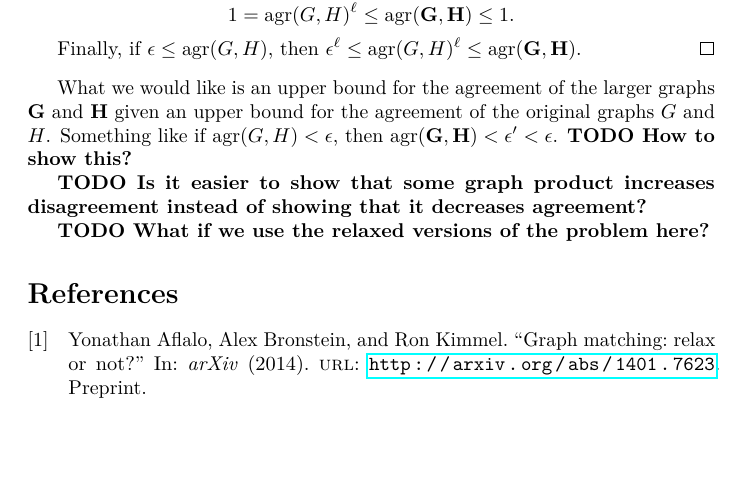
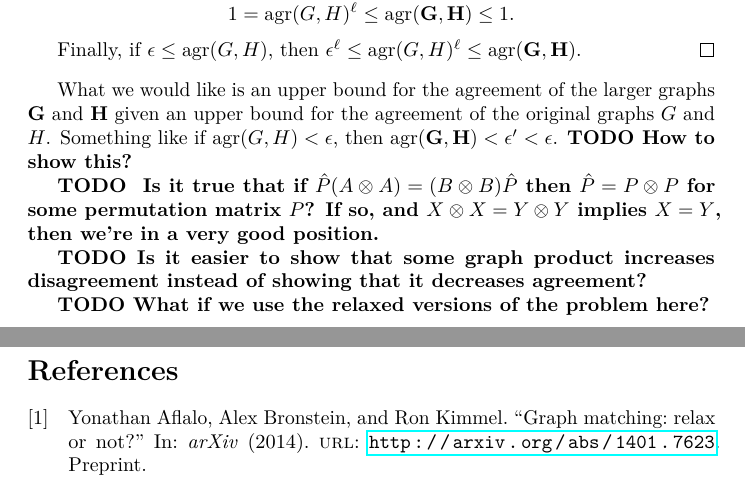
Before and after one commit to jfinkels/graphmatching, a LaTeX document (graphmatching.tex): part of page 6 of 7 before the commit and two parts of pages 6 and 7 of 7 after it, the two joined at a grey line, cut so that both start at the same text, the shorter picture padded with empty space. Compiled offline with pdfLaTeX.

Commit message:
Adds more thoughts for the future.

```diff
--- a/graphmatching.tex
+++ b/graphmatching.tex
@@ -378,6 +378,11 @@ What we would like is an upper bound for the agreement of the larger graphs $\ma
 Something like if $\agr(G, H) < \epsilon$, then $\agr(\mathbf{G}, \mathbf{H}) < \epsilon' < \epsilon$.
 \todo{How to show this?}
 
+\todo{
+  Is it true that if $\hat{P}(A \otimes A) = (B \otimes B)\hat{P}$ then $\hat{P} = P \otimes P$ for some permutation matrix $P$?
+  If so, and $X \otimes X = Y \otimes Y$ implies $X = Y$, then we're in a very good position.
+}
+
 \todo{Is it easier to show that some graph product increases disagreement instead of showing that it decreases agreement?}
 
 \todo{What if we use the relaxed versions of the problem here?}
```
